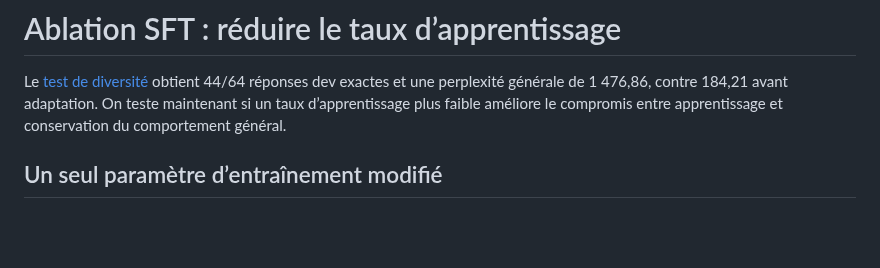
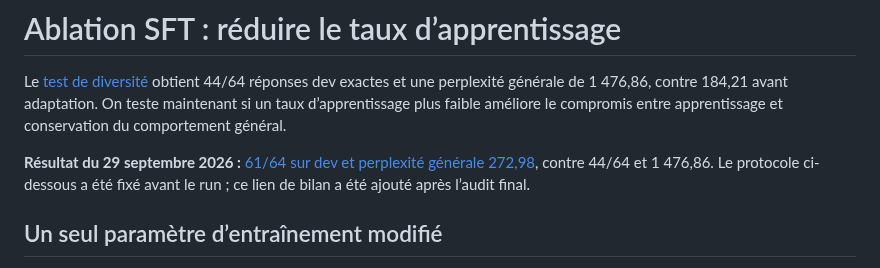
Before and after one commit to atelier-iag/llms, a Markdown page: experiments/sft_learning_rate.md, the part around the change. GitHub-like rendering; blank space fills up the shorter version.

```diff
--- a/experiments/sft_learning_rate.md
+++ b/experiments/sft_learning_rate.md
@@ -5,6 +5,11 @@ réponses dev exactes et une perplexité générale de 1 476,86, contre
 184,21 avant adaptation. On teste maintenant si un taux d’apprentissage
 plus faible améliore le compromis entre apprentissage et conservation
 du comportement général.
+
+**Résultat du 29 septembre 2026 :** [61/64 sur dev et perplexité générale
+272,98](../results/sft-learning-rate-1e-4.md), contre 44/64 et 1 476,86.
+Le protocole ci-dessous a été fixé avant le run ; ce lien de bilan a été
+ajouté après l’audit final.
 
 ## Un seul paramètre d’entraînement modifié
 
```
Also changed, not shown: README.md (+9 -0 lines), results/sft-learning-rate-1e-4.md (added, +139 -0 lines), results/sft-learning-rate-1e-4.png (added), 5 other files.
